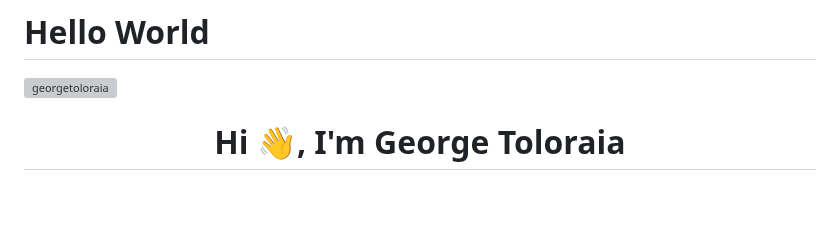
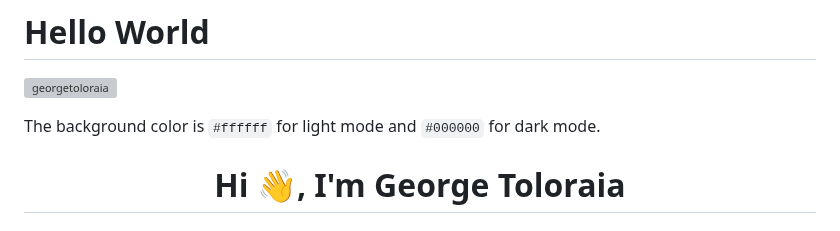
Before and after one commit to georgetoloraia/georgetoloraia, a Markdown page: README.md, the part around the change. Rendered like a GitHub page; blank space fills up the shorter version; grey boxes are pictures that could not be loaded.

```diff
--- a/README.md
+++ b/README.md
@@ -1,5 +1,7 @@
 # Hello World
 <p align="left"> <img src="https://komarev.com/ghpvc/?username=georgetoloraia&label=Profile%20views&color=0e75b6&style=flat" alt="georgetoloraia" /> </p>
+
+The background color is `#ffffff` for light mode and `#000000` for dark mode.
 
 <div align="center">
   <h1 color=green>Hi 👋, I'm George Toloraia</h1>
```
